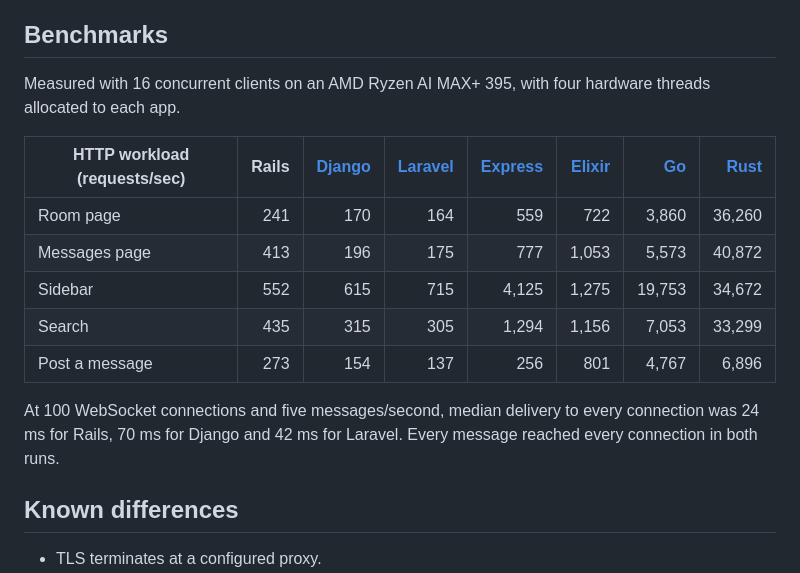
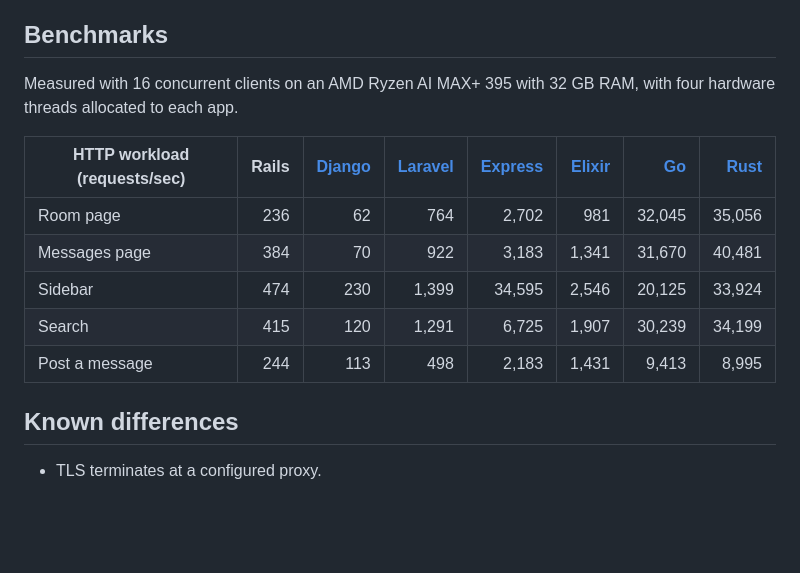
Before and after one commit to basecamp/once-campfire-django, a Markdown page: README.md, the part around the change. GitHub-like rendering; blank space fills up the shorter version.

Commit message:
Update shared benchmarks after independent performance review

```diff
--- a/README.md
+++ b/README.md
@@ -31,20 +31,17 @@ attachment updates and queued bot replies. Run `PATH="$PWD/.venv/bin:$PATH" bin/
 
 ## Benchmarks
 
-Measured with 16 concurrent clients on an AMD Ryzen AI MAX+ 395,
+Measured with 16 concurrent clients on an AMD Ryzen AI MAX+ 395 with 32 GB RAM,
 with four hardware threads allocated to each app.
 
 | HTTP workload (requests/sec) | Rails | [Django](https://github.com/basecamp/once-campfire-django) | [Laravel](https://github.com/basecamp/once-campfire-laravel) | [Express](https://github.com/basecamp/once-campfire-express) | [Elixir](https://github.com/basecamp/once-campfire-elixir) | [Go](https://github.com/basecamp/once-campfire-go) | [Rust](https://github.com/basecamp/once-campfire-rust) |
 |---|---:|---:|---:|---:|---:|---:|---:|
-| Room page | 241 | 170 | 164 | 559 | 722 | 3,860 | 36,260 |
-| Messages page | 413 | 196 | 175 | 777 | 1,053 | 5,573 | 40,872 |
-| Sidebar | 552 | 615 | 715 | 4,125 | 1,275 | 19,753 | 34,672 |
-| Search | 435 | 315 | 305 | 1,294 | 1,156 | 7,053 | 33,299 |
-| Post a message | 273 | 154 | 137 | 256 | 801 | 4,767 | 6,896 |
+| Room page | 236 | 62 | 764 | 2,702 | 981 | 32,045 | 35,056 |
+| Messages page | 384 | 70 | 922 | 3,183 | 1,341 | 31,670 | 40,481 |
+| Sidebar | 474 | 230 | 1,399 | 34,595 | 2,546 | 20,125 | 33,924 |
+| Search | 415 | 120 | 1,291 | 6,725 | 1,907 | 30,239 | 34,199 |
+| Post a message | 244 | 113 | 498 | 2,183 | 1,431 | 9,413 | 8,995 |
 
-At 100 WebSocket connections and five messages/second, median delivery to every
-connection was 24 ms for Rails, 70 ms for Django and 42 ms for Laravel. Every message
-reached every connection in both runs.
 
 ## Known differences
 
```
